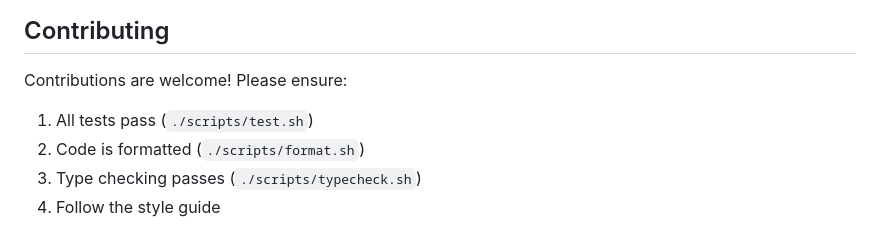
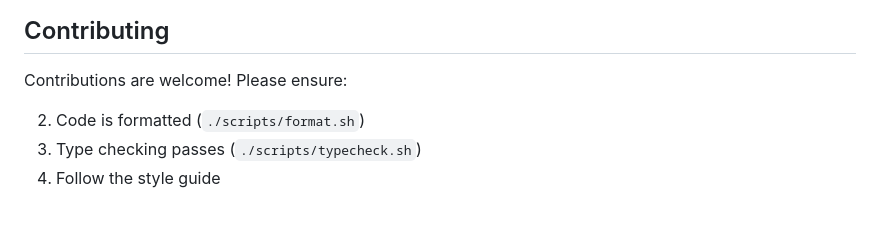
Before and after one commit to sudzxd/live-translator, a Markdown page: README.md, the part around the change. Rendered like a GitHub page.

Commit message:
Update contributing guidelines
Removed the requirement for all tests to pass before contributing.

```diff
--- a/README.md
+++ b/README.md
@@ -116,7 +116,6 @@ TBD
 
 Contributions are welcome! Please ensure:
 
-1. All tests pass (`./scripts/test.sh`)
 2. Code is formatted (`./scripts/format.sh`)
 3. Type checking passes (`./scripts/typecheck.sh`)
 4. Follow the style guide
```
